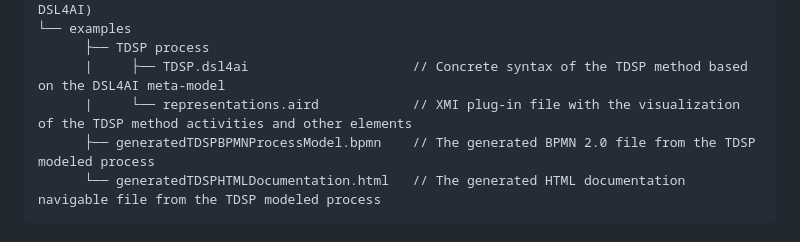
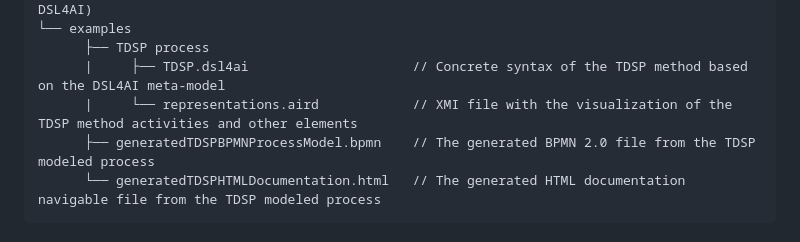
Before and after one commit to SOM-Research/MFMLOps, a Markdown page: README.md, the part around the change. GitHub-like rendering.

````diff
--- a/README.md
+++ b/README.md
@@ -42,7 +42,7 @@ The following tree shows the list of the repository's sections:
 └── examples
       ├── TDSP process
       |     ├── TDSP.dsl4ai                     // Concrete syntax of the TDSP method based on the DSL4AI meta-model
-      |     └── representations.aird            // XMI plug-in file with the visualization of the TDSP method activities and other elements
+      |     └── representations.aird            // XMI file with the visualization of the TDSP method activities and other elements
       ├── generatedTDSPBPMNProcessModel.bpmn    // The generated BPMN 2.0 file from the TDSP modeled process
       └── generatedTDSPHTMLDocumentation.html   // The generated HTML documentation navigable file from the TDSP modeled process
 ```
````
